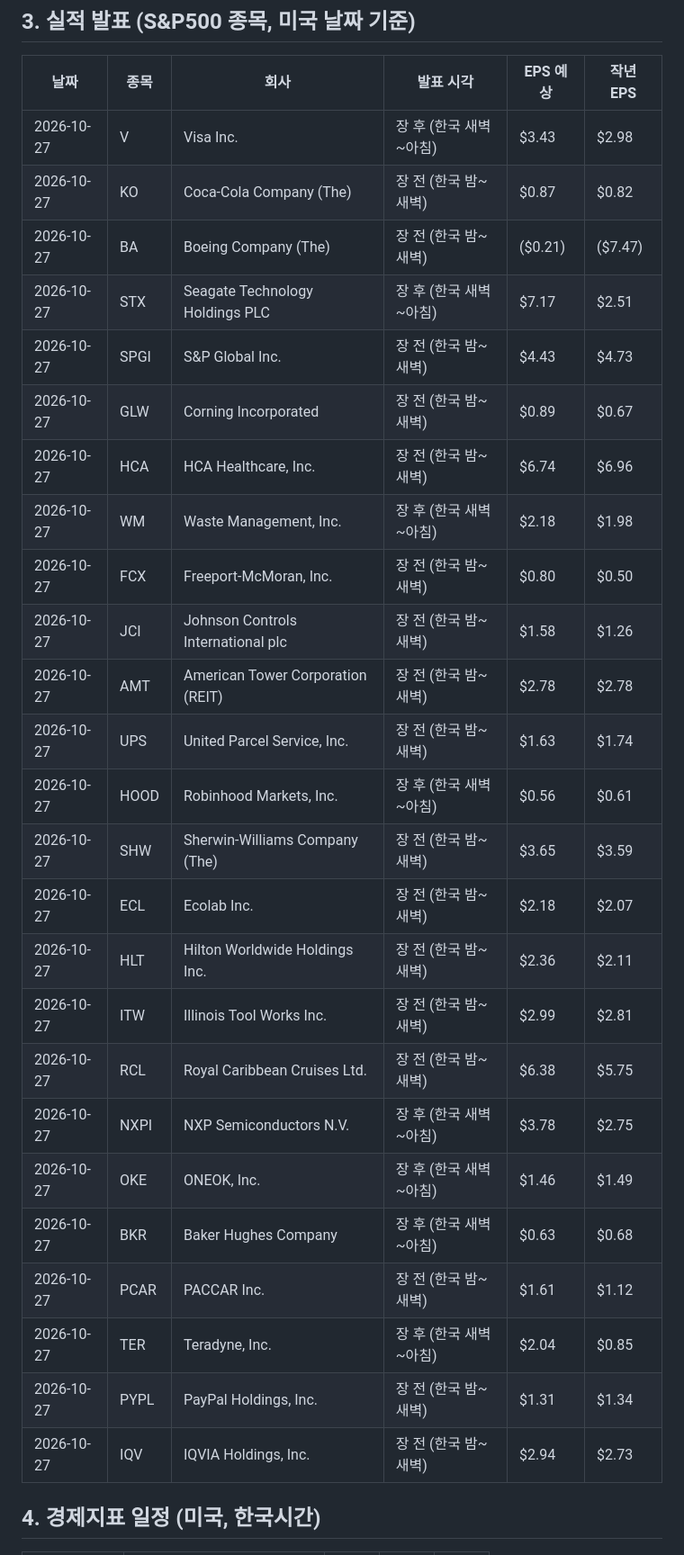
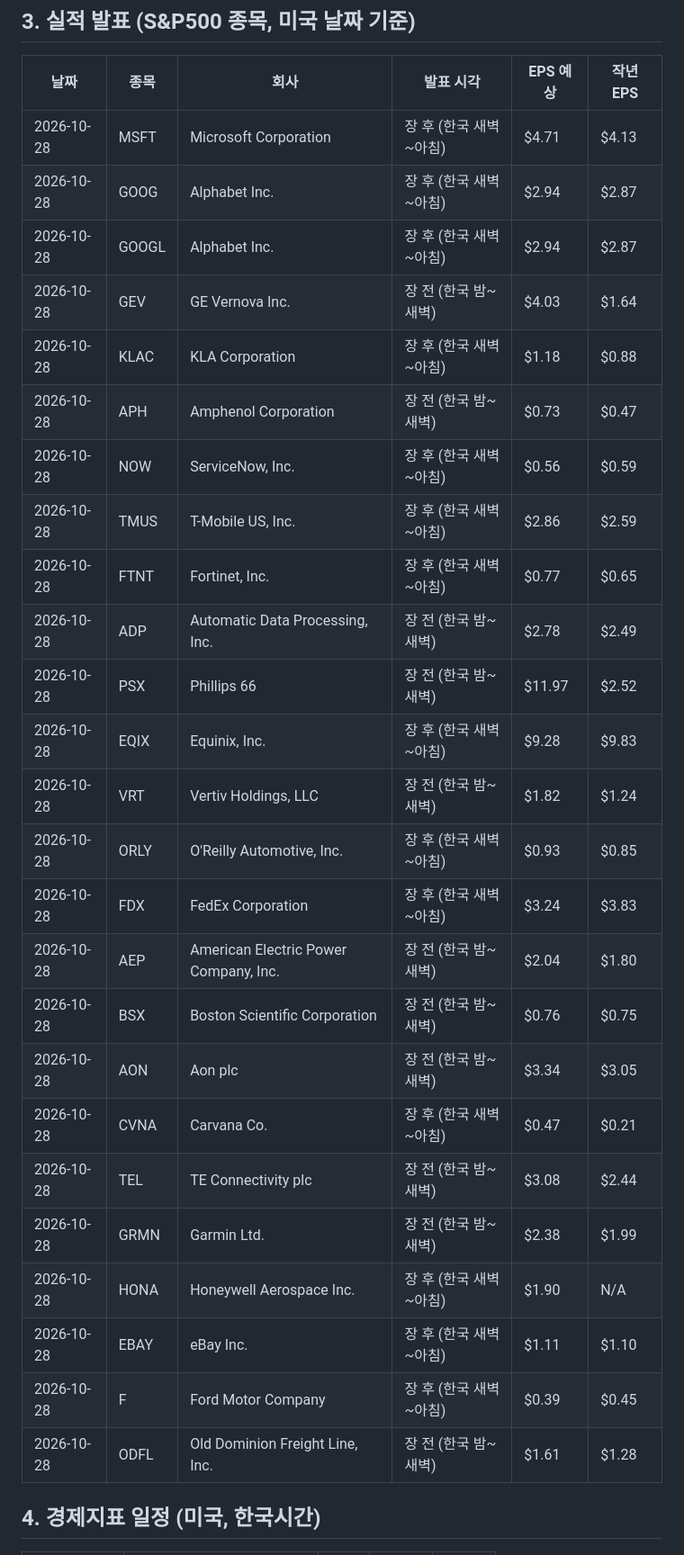
Before and after one commit to sunghyunkim369-afk/claude, a Markdown page: daily/2026-10-28.md, the part around one of its changes. Shown at 90% size. GitHub-like rendering.

```diff
--- a/daily/2026-10-28.md
+++ b/daily/2026-10-28.md
@@ -66,31 +80,31 @@
 
 | 날짜 | 종목 | 회사 | 발표 시각 | EPS 예상 | 작년 EPS |
 |---|---|---|---|---|---|
-| 2026-10-27 | V | Visa Inc. | 장 후 (한국 새벽~아침) | $3.43 | $2.98 |
-| 2026-10-27 | KO | Coca-Cola Company (The) | 장 전 (한국 밤~새벽) | $0.87 | $0.82 |
-| 2026-10-27 | BA | Boeing Company (The) | 장 전 (한국 밤~새벽) | ($0.21) | ($7.47) |
-| 2026-10-27 | STX | Seagate Technology Holdings PLC | 장 후 (한국 새벽~아침) | $7.17 | $2.51 |
-| 2026-10-27 | SPGI | S&P Global Inc. | 장 전 (한국 밤~새벽) | $4.43 | $4.73 |
-| 2026-10-27 | GLW | Corning Incorporated | 장 전 (한국 밤~새벽) | $0.89 | $0.67 |
-| 2026-10-27 | HCA | HCA Healthcare, Inc. | 장 전 (한국 밤~새벽) | $6.74 | $6.96 |
-| 2026-10-27 | WM | Waste Management, Inc. | 장 후 (한국 새벽~아침) | $2.18 | $1.98 |
-| 2026-10-27 | FCX | Freeport-McMoran, Inc. | 장 전 (한국 밤~새벽) | $0.80 | $0.50 |
-| 2026-10-27 | JCI | Johnson Controls International plc | 장 전 (한국 밤~새벽) | $1.58 | $1.26 |
-| 2026-10-27 | AMT | American Tower Corporation (REIT) | 장 전 (한국 밤~새벽) | $2.78 | $2.78 |
-| 2026-10-27 | UPS | United Parcel Service, Inc. | 장 전 (한국 밤~새벽) | $1.63 | $1.74 |
-| 2026-10-27 | HOOD | Robinhood Markets, Inc. | 장 후 (한국 새벽~아침) | $0.56 | $0.61 |
-| 2026-10-27 | SHW | Sherwin-Williams Company (The) | 장 전 (한국 밤~새벽) | $3.65 | $3.59 |
-| 2026-10-27 | ECL | Ecolab Inc. | 장 전 (한국 밤~새벽) | $2.18 | $2.07 |
-| 2026-10-27 | HLT | Hilton Worldwide Holdings Inc. | 장 전 (한국 밤~새벽) | $2.36 | $2.11 |
-| 2026-10-27 | ITW | Illinois Tool Works Inc. | 장 전 (한국 밤~새벽) | $2.99 | $2.81 |
-| 2026-10-27 | RCL | Royal Caribbean Cruises Ltd. | 장 전 (한국 밤~새벽) | $6.38 | $5.75 |
-| 2026-10-27 | NXPI | NXP Semiconductors N.V. | 장 후 (한국 새벽~아침) | $3.78 | $2.75 |
-| 2026-10-27 | OKE | ONEOK, Inc. | 장 후 (한국 새벽~아침) | $1.46 | $1.49 |
-| 2026-10-27 | BKR | Baker Hughes Company | 장 후 (한국 새벽~아침) | $0.63 | $0.68 |
-| 2026-10-27 | PCAR | PACCAR Inc. | 장 전 (한국 밤~새벽) | $1.61 | $1.12 |
-| 2026-10-27 | TER | Teradyne, Inc. | 장 후 (한국 새벽~아침) | $2.04 | $0.85 |
-| 2026-10-27 | PYPL | PayPal Holdings, Inc. | 장 전 (한국 밤~새벽) | $1.31 | $1.34 |
-| 2026-10-27 | IQV | IQVIA Holdings, Inc. | 장 전 (한국 밤~새벽) | $2.94 | $2.73 |
+| 2026-10-28 | MSFT | Microsoft Corporation | 장 후 (한국 새벽~아침) | $4.71 | $4.13 |
+| 2026-10-28 | GOOG | Alphabet Inc. | 장 후 (한국 새벽~아침) | $2.94 | $2.87 |
+| 2026-10-28 | GOOGL | Alphabet Inc. | 장 후 (한국 새벽~아침) | $2.94 | $2.87 |
+| 2026-10-28 | GEV | GE Vernova Inc. | 장 전 (한국 밤~새벽) | $4.03 | $1.64 |
+| 2026-10-28 | KLAC | KLA Corporation  | 장 후 (한국 새벽~아침) | $1.18 | $0.88 |
+| 2026-10-28 | APH | Amphenol Corporation | 장 전 (한국 밤~새벽) | $0.73 | $0.47 |
+| 2026-10-28 | NOW | ServiceNow, Inc. | 장 후 (한국 새벽~아침) | $0.56 | $0.59 |
+| 2026-10-28 | TMUS | T-Mobile US, Inc. | 장 후 (한국 새벽~아침) | $2.86 | $2.59 |
+| 2026-10-28 | FTNT | Fortinet, Inc. | 장 후 (한국 새벽~아침) | $0.77 | $0.65 |
+| 2026-10-28 | ADP | Automatic Data Processing, Inc. | 장 전 (한국 밤~새벽) | $2.78 | $2.49 |
+| 2026-10-28 | PSX | Phillips 66 | 장 전 (한국 밤~새벽) | $11.97 | $2.52 |
+| 2026-10-28 | EQIX | Equinix, Inc. | 장 후 (한국 새벽~아침) | $9.28 | $9.83 |
+| 2026-10-28 | VRT | Vertiv Holdings, LLC | 장 전 (한국 밤~새벽) | $1.82 | $1.24 |
+| 2026-10-28 | ORLY | O'Reilly Automotive, Inc. | 장 후 (한국 새벽~아침) | $0.93 | $0.85 |
+| 2026-10-28 | FDX | FedEx Corporation | 장 후 (한국 새벽~아침) | $3.24 | $3.83 |
+| 2026-10-28 | AEP | American Electric Power Company, Inc. | 장 전 (한국 밤~새벽) | $2.04 | $1.80 |
+| 2026-10-28 | BSX | Boston Scientific Corporation | 장 전 (한국 밤~새벽) | $0.76 | $0.75 |
+| 2026-10-28 | AON | Aon plc | 장 전 (한국 밤~새벽) | $3.34 | $3.05 |
+| 2026-10-28 | CVNA | Carvana Co. | 장 후 (한국 새벽~아침) | $0.47 | $0.21 |
+| 2026-10-28 | TEL | TE Connectivity plc | 장 전 (한국 밤~새벽) | $3.08 | $2.44 |
+| 2026-10-28 | GRMN | Garmin Ltd. | 장 전 (한국 밤~새벽) | $2.38 | $1.99 |
+| 2026-10-28 | HONA | Honeywell Aerospace Inc. | 장 후 (한국 새벽~아침) | $1.90 | N/A |
+| 2026-10-28 | EBAY | eBay Inc. | 장 후 (한국 새벽~아침) | $1.11 | $1.10 |
+| 2026-10-28 | F | Ford Motor Company | 장 후 (한국 새벽~아침) | $0.39 | $0.45 |
+| 2026-10-28 | ODFL | Old Dominion Freight Line, Inc. | 장 전 (한국 밤~새벽) | $1.61 | $1.28 |
 
 ## 4. 경제지표 일정 (미국, 한국시간)
 
```
Also changed, not shown: other parts of daily/2026-10-28.md (+88 -60 lines).
